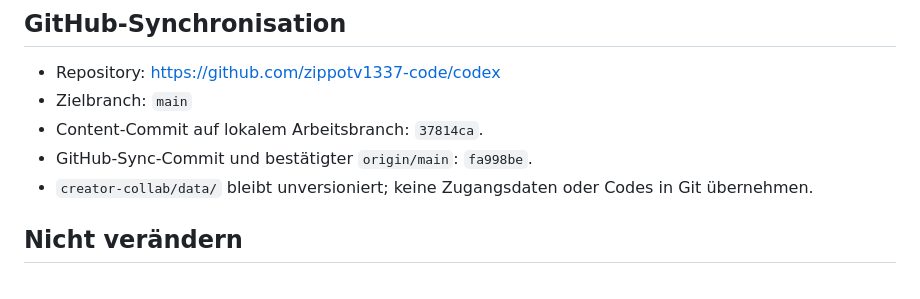
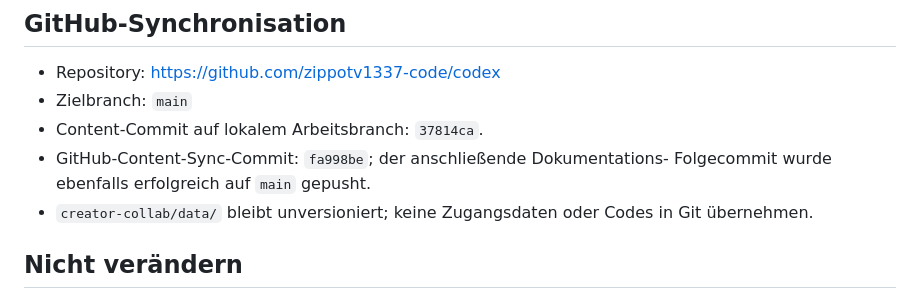
Before and after one commit to zippotv1337-code/codex, a Markdown page: creator-collab/CURRENT_HANDOFF.md, the part around the change. Drawn GitHub-style.

Commit message:
handoff: clarify final sync record

```diff
--- a/creator-collab/CURRENT_HANDOFF.md
+++ b/creator-collab/CURRENT_HANDOFF.md
@@ -64,7 +64,8 @@ Selfie-Verifizierung. Keine KI-Aufnahme als Verifizierungs-Selfie verwenden.
 - Repository: https://github.com/zippotv1337-code/codex
 - Zielbranch: `main`
 - Content-Commit auf lokalem Arbeitsbranch: `37814ca`.
-- GitHub-Sync-Commit und bestätigter `origin/main`: `fa998be`.
+- GitHub-Content-Sync-Commit: `fa998be`; der anschließende Dokumentations-
+  Folgecommit wurde ebenfalls erfolgreich auf `main` gepusht.
 - `creator-collab/data/` bleibt unversioniert; keine Zugangsdaten oder Codes in
   Git übernehmen.
 
```
Also changed, not shown: creator-collab/docs/LAST_RUN_REPORT.md (+3 -2 lines).
